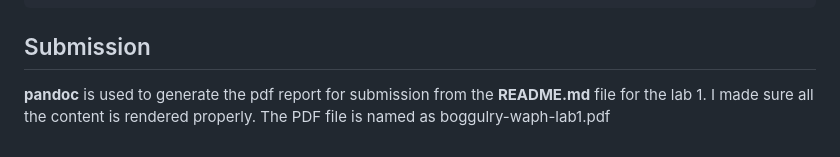
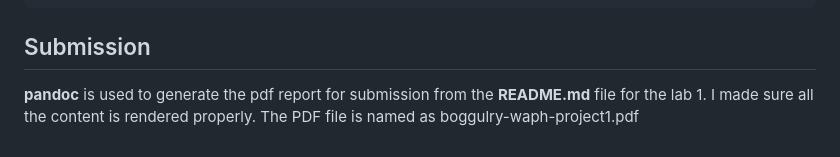
Before and after one commit to boggulry/boggulry.github.io, a Markdown page: README.md, the part around the change. GitHub-like rendering.

```diff
--- a/README.md
+++ b/README.md
@@ -207,4 +207,4 @@ displayWelcomeMessage();
 
 ## Submission
 
-**pandoc** is used to generate the pdf report for submission from the **README.md** file for the lab 1. I made sure all the content is rendered properly. The PDF file is named as boggulry-waph-lab1.pdf
+**pandoc** is used to generate the pdf report for submission from the **README.md** file for the lab 1. I made sure all the content is rendered properly. The PDF file is named as boggulry-waph-project1.pdf
```
